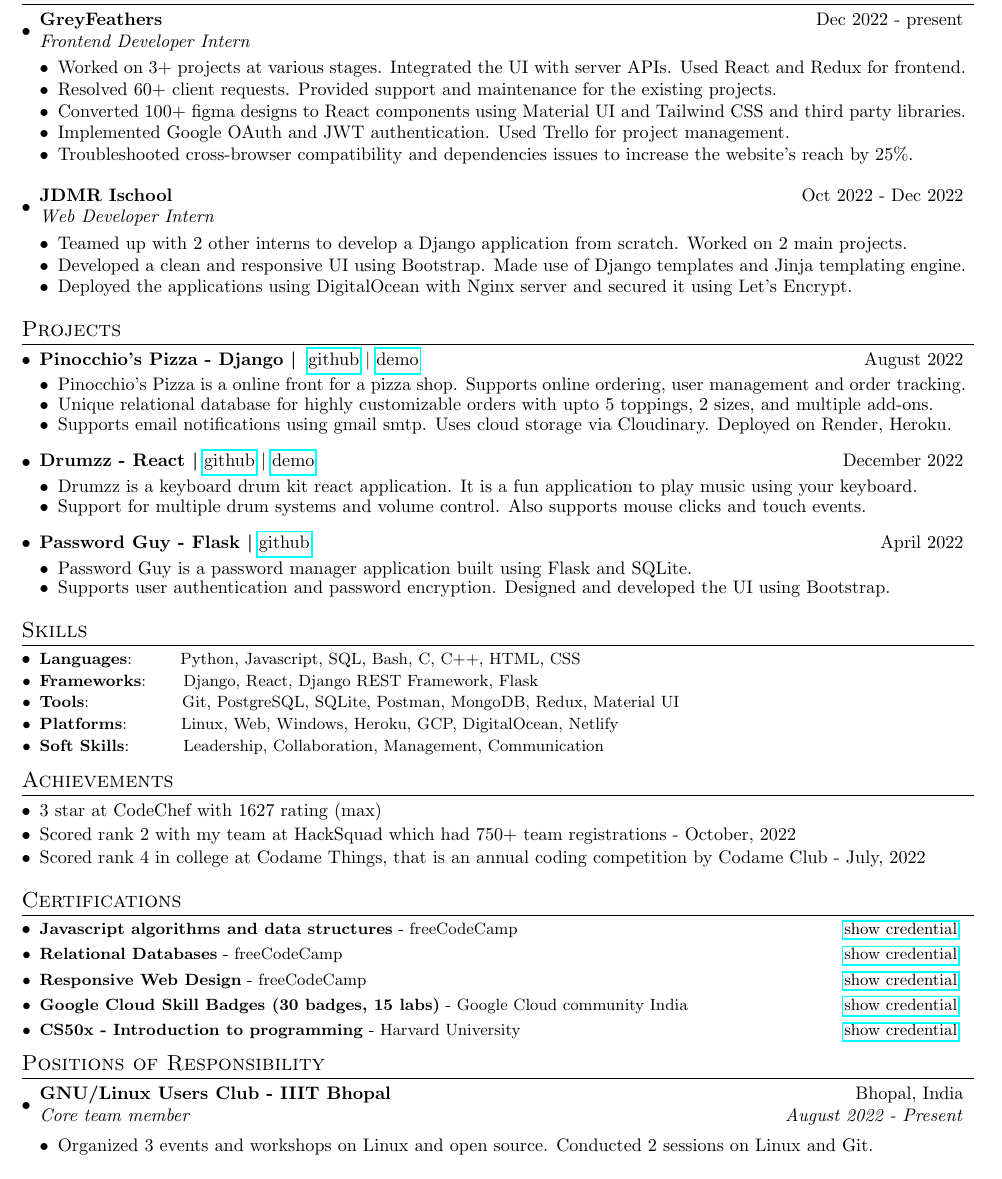
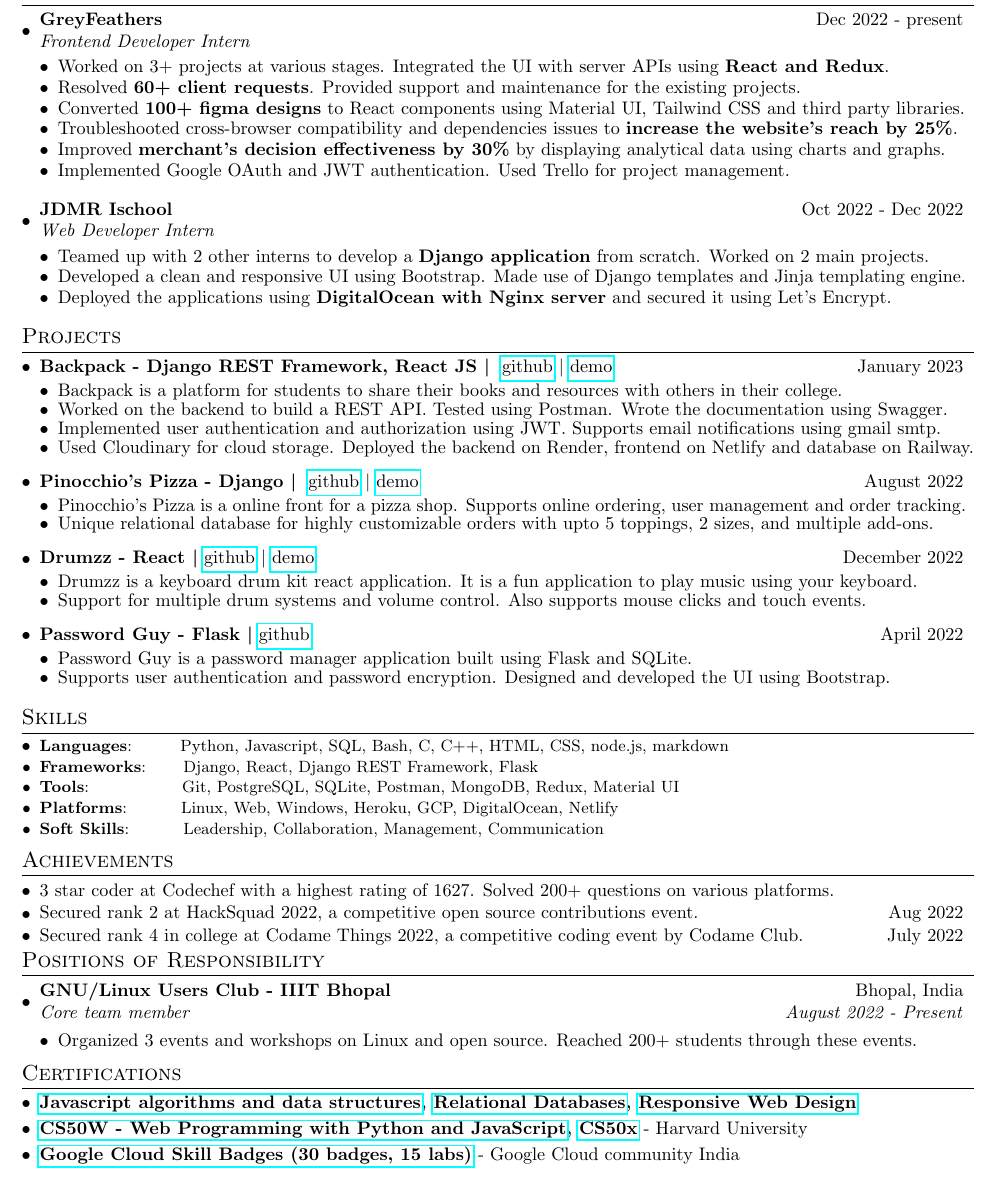
Before and after one commit to satyamrs00/resume, a LaTeX document (Satyam Sagarf.tex): part of the page, cut so that both start at the same text. Compiled offline with pdfLaTeX.

Commit message:
added backpack

```diff
--- a/Satyam Sagarf.tex
+++ b/Satyam Sagarf.tex
@@ -108,25 +108,27 @@
     \resumeSubheading{GreyFeathers}{Dec 2022 - present}
     {Frontend Developer Intern}{}
     \begin{description}[font=$\bullet$]
-    \item {Worked on 3+ projects at various stages. Integrated the UI with server APIs. Used React and Redux for frontend.}
+    \item {Worked on 3+ projects at various stages. Integrated the UI with server APIs using \textbf{React and Redux}.}
     \vspace{-4pt}
-    \item {Resolved 60+ client requests. Provided support and maintenance for the existing projects.}
+    \item {Resolved \textbf{60+ client requests}. Provided support and maintenance for the existing projects.}
     \vspace{-4pt}
-    \item {Converted 100+ figma designs to React components using Material UI and Tailwind CSS and third party libraries.}
+    \item {Converted \textbf{100+ figma designs} to React components using Material UI, Tailwind CSS and third party libraries.}
+    \vspace{-4pt}
+    \item {Troubleshooted cross-browser compatibility and dependencies issues to \textbf{increase the website's reach by 25\%}.}
+		\vspace{-4pt}
+    \item {Improved \textbf{merchant's decision effectiveness by 30\%} by displaying analytical data using charts and graphs.}
     \vspace{-4pt}
     \item {Implemented Google OAuth and JWT authentication. Used Trello for project management.}
-    \vspace{-4pt}
-    \item {Troubleshooted cross-browser compatibility and dependencies issues to increase the website's reach by 25\%.}
     \end{description}
 
     \resumeSubheading{JDMR Ischool}{Oct 2022 - Dec 2022}
     {Web Developer Intern}{}
     \begin{description}[font=$\bullet$]
-		\item {Teamed up with 2 other interns to develop a Django application from scratch. Worked on 2 main projects.}
+		\item {Teamed up with 2 other interns to develop a \textbf{Django application} from scratch. Worked on 2 main projects.}
 		\vspace{-4pt}
 		\item {Developed a clean and responsive UI using Bootstrap. Made use of Django templates and Jinja templating engine.}
 		\vspace{-4pt}
-		\item {Deployed the applications using DigitalOcean with Nginx server and secured it using Let's Encrypt.}
+		\item {Deployed the applications using \textbf{DigitalOcean with Nginx server} and secured it using Let's Encrypt.}
     \end{description}
 \resumeSubHeadingListEnd
 
@@ -135,15 +137,28 @@
 \section{Projects}
 \resumeSubHeadingListStart
 
-    \resumeSmallSubheading{\textbf{Pinocchio's Pizza - Django \textbar} ~\href{https://github.com/pizza/}{github} \textbar ~\href{https://pizza-uyud.onrender.com/}{demo}}{August 2022}
+    \resumeSmallSubheading{\textbf{Backpack - Django REST Framework, React JS \textbar} ~\href{https://github.com/satyamrs00/backpack/}{github} \textbar ~\href{https://main--back-backpack.netlify.app/}{demo}}{January 2023}
 
+    \begin{description}[font=$\bullet$]
+        \item {Backpack is a platform for students to share their books and resources with others in their college.}
+    \vspace{-5pt}
+        \item {Worked on the backend to build a REST API. Tested using Postman. Wrote the documentation using Swagger.}
+    \vspace{-5pt}
+        \item {Implemented user authentication and authorization using JWT. Supports email notifications using gmail smtp.}
+    \vspace{-5pt}
+        \item {Used Cloudinary for cloud storage. Deployed the backend on Render, frontend on Netlify and database on Railway.}
+    \end{description}
+
+    \vspace{-5pt}
+
+    \resumeSmallSubheading{\textbf{Pinocchio's Pizza - Django \textbar} ~\href{https://github.com/satyamrs00/pizza/}{github} \textbar ~\href{https://pizza-uyud.onrender.com/}{demo}}{August 2022}
 
     \begin{description}[font=$\bullet$]
         \item {Pinocchio's Pizza is a online front for a pizza shop. Supports online ordering, user management and order tracking.}
     \vspace{-5pt}
         \item {Unique relational database for highly customizable orders with upto 5 toppings, 2 sizes, and multiple add-ons.}
-    \vspace{-5pt}
-        \item {Supports email notifications using gmail smtp. Uses cloud storage via Cloudinary. Deployed on Render, Heroku.}
+    % \vspace{-5pt}
+        % \item {Supports email notifications using gmail smtp. Uses cloud storage via Cloudinary. Deployed on Render, Heroku.}
     % \vspace{-5pt}
         % \item {Feature to view previous orders and order status. Also feature for 1-click reorder your favorite order.}
     \end{description}
@@ -173,7 +188,7 @@
 \vspace{-5pt}
 \section{Skills}
 	\resumeSubHeadingListStart
-	\resumeSubItem{Languages}{~~~~~~ Python, Javascript, SQL, Bash, C, C++, HTML, CSS}
+	\resumeSubItem{Languages}{~~~~~~ Python, Javascript, SQL, Bash, C, C++, HTML, CSS, node.js, markdown}
 	\resumeSubItem{Frameworks}{~~~~ Django, React, Django REST Framework, Flask}
 	\resumeSubItem{Tools}{~~~~~~~~~~~~~~ Git, PostgreSQL, SQLite, Postman, MongoDB, Redux, Material UI}
 	\resumeSubItem{Platforms}{~~~~~~~ Linux, Web, Windows, Heroku, GCP, DigitalOcean, Netlify}
@@ -184,36 +199,12 @@
 \vspace{-2pt}
 \section{Achievements}
 \begin{description}[font=$\bullet$]
-    \item {3 star at CodeChef with 1627 rating (max)}
-    \vspace{-7pt}
-    \item {Scored rank 2 with my team at HackSquad which had 750+ team registrations - October, 2022}
-    \vspace{-7pt}
-    \item {Scored rank 4 in college at Codame Things, that is an annual coding competition by Codame Club - July, 2022}
+  \resumeSmallSubheading{3 star coder at Codechef with a highest rating of 1627. Solved 200+ questions on various platforms.}{}
+  \vspace{-10pt}
+  \resumeSmallSubheading{Secured rank 2 at HackSquad 2022, a competitive open source contributions event.}{Aug 2022}
+  \vspace{-10pt}
+  \resumeSmallSubheading{Secured rank 4 in college at Codame Things 2022, a competitive coding event by Codame Club.}{July 2022}
 \end{description}
-\vspace{-5pt}
-\section{Certifications}
-\resumeSubHeadingListStart
-    \resumeCertification
-    {Javascript algorithms and data structures}
-    {freeCodeCamp}{\href{https://www.freecodecamp.org/certification/satyamrs00/javascript-algorithms-and-data-structures}{show credential}}
-
-    \resumeCertification
-    {Relational Databases}
-    {freeCodeCamp}{\href{https://www.freecodecamp.org/certification/satyamrs00/relational-database-v8}{show credential}}
-
-    \resumeCertification
-    {Responsive Web Design}
-    {freeCodeCamp}{\href{https://www.freecodecamp.org/certification/satyamrs00/responsive-web-design}{show credential}}
-
-    \resumeCertification
-    {Google Cloud Skill Badges (30 badges, 15 labs)}
-    {Google Cloud community India} {\href{https://www.cloudskillsboost.google/public_profiles/979efb3e-91bc-476f-ba38-d35c4879a1fa}{show credential}}
-
-    \resumeCertification
-    {CS50x - Introduction to programming}
-    {Harvard University}{\href{https://certificates.cs50.io/5a9d3a4b-57f0-4d46-95fa-222159e1368f.pdf?size=letter}{show credential}}
-
-\resumeSubHeadingListEnd
 
 \vspace{-5pt}
 \section{Positions of Responsibility}
@@ -223,9 +214,26 @@
     {Core team member}{August 2022 - Present}
 
     \begin{description}[font=$\bullet$]
-        \item {Organized 3 events and workshops on Linux and open source. Conducted 2 sessions on Linux and Git.}
+        \item {Organized 3 events and workshops on Linux and open source. Reached 200+ students through these events.}
         \vspace{-4pt}
     \end{description}
 \resumeSubHeadingListEnd
 
+\vspace{-5pt}
+
+\section{Certifications}
+% \resumeSubHeadingListStart
+%     \resumeCertification
+%     {Javascript algorithms and data structures}
+%     {freeCodeCamp}{\href{https://www.freecodecamp.org/certification/satyamrs00/javascript-algorithms-and-data-structures}{show credential}}
+% \resumeSubHeadingListEnd
+\begin{description}[font=$\bullet$]
+    \item {\textbf{\href{https://www.freecodecamp.org/certification/satyamrs00/javascript-algorithms-and-data-structures}{Javascript algorithms and data structures}, \href{https://www.freecodecamp.org/certification/satyamrs00/relational-database-v8}{Relational Databases}, \href{https://www.freecodecamp.org/certification/satyamrs00/responsive-web-design}{Responsive Web Design}}} % - freeCodeCamp
+    \vspace{-5pt}
+    \item {\textbf{\href{https://cs50.harvard.edu/certificates/0012af60-69d4-4f28-8829-5c4eac4cae39}{CS50W - Web Programming with Python and JavaScript}, \href{https://certificates.cs50.io/5a9d3a4b-57f0-4d46-95fa-222159e1368f.pdf?size=letter}{CS50x}} - Harvard University}
+    \vspace{-5pt}
+    \item {\textbf{\href{https://www.cloudskillsboost.google/public_profiles/979efb3e-91bc-476f-ba38-d35c4879a1fa}{Google Cloud Skill Badges (30 badges, 15 labs)}} - Google Cloud community India}
+    \vspace{-5pt}
+\end{description}
+
 \end{document}
```
Also changed, not shown: Satyam Sagarf.pdf.
